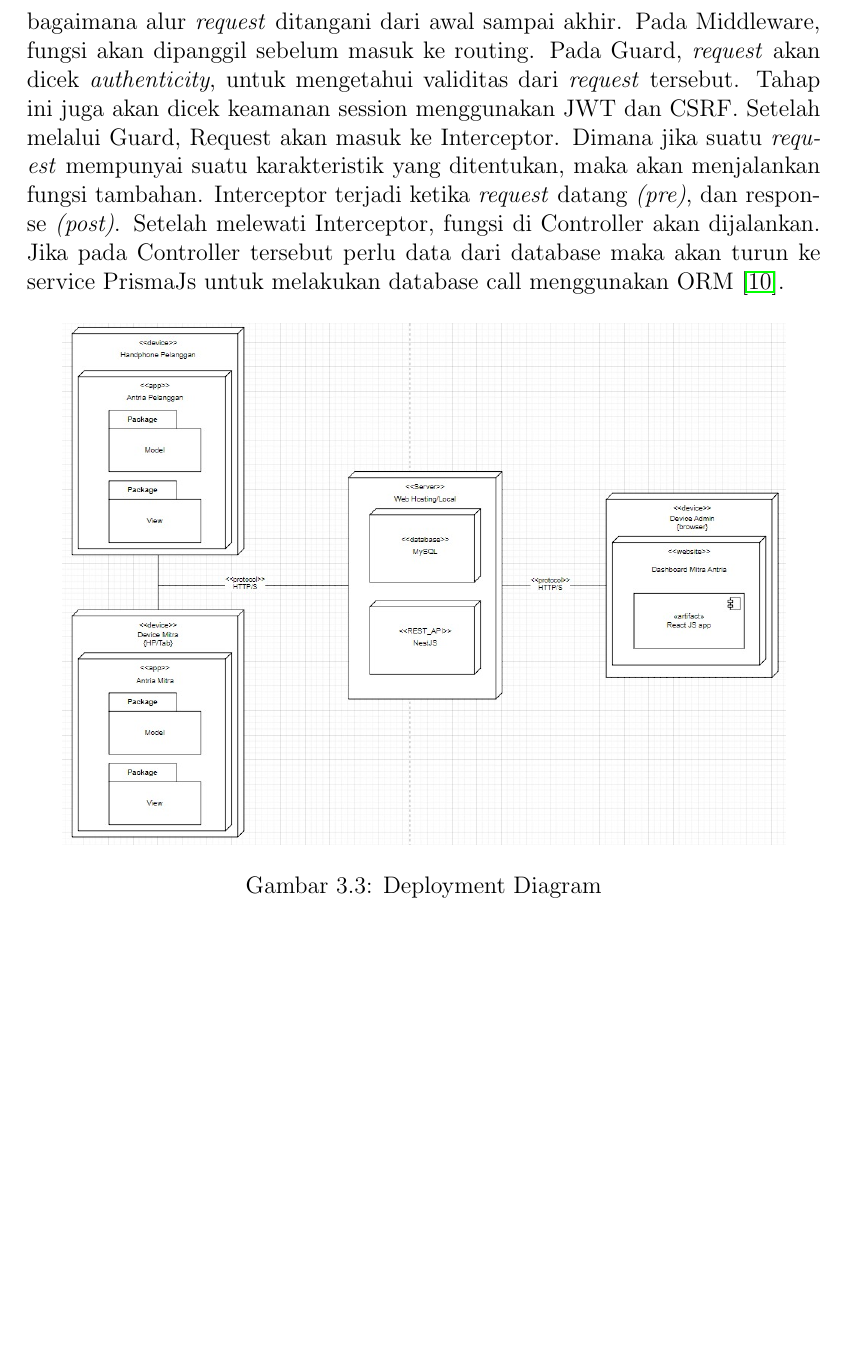
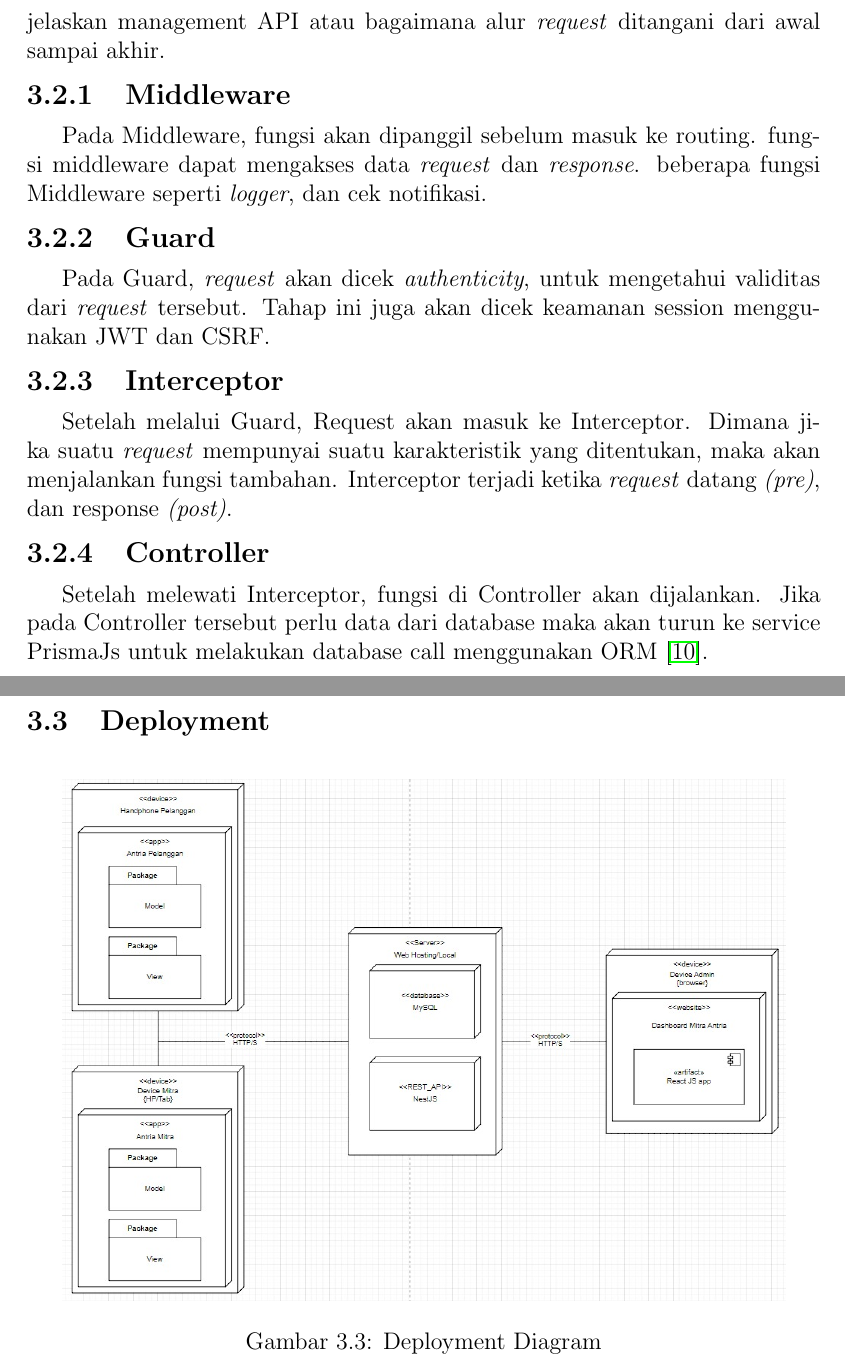
Before and after one commit to Soviena/proposal-ta, a LaTeX book (main.tex, which reads Metodologi.tex): part of page 13 of 16 before the commit and two parts of pages 14 and 15 of 18 after it, the two joined at a grey line, cut so that both start at the same text, the shorter picture padded with empty space. Compiled offline with pdfLaTeX.

Commit message:
revisi bab 3 agar lebih mudah dipahami

```diff
--- a/Metodologi.tex
+++ b/Metodologi.tex
@@ -31,12 +31,26 @@ Pada tahap ini, akan disusun semua tahapan pekerjaan, hasil analisis dan pembaha
 	\caption{Desain Sistem}
 	\label{sistem-desain}
 \end{figure}
-Implementasi dan perancangan RESTful API, Database, dan fungsi bisnis dikembangkan menggunakan \textit{framework} NestJs. Pada NestJs terdapat beberapa komponen seperti: Middleware, Guards, Interceptor, Controller, dan Service. Service yang dipakai adalah PrismaJs untuk menghubungkan NestJs ke \textit{Database System}. Gambar \ref{sistem-desain} merupakan \textit{Request Lifecycle} yang menjelaskan bagaimana alur \textit{request} ditangani dari awal sampai akhir.
-Pada Middleware, fungsi akan dipanggil sebelum masuk ke routing. Pada Guard, \textit{request} akan dicek \textit{authenticity}, untuk mengetahui validitas dari \textit{request} tersebut. Tahap ini juga akan dicek keamanan session menggunakan JWT dan CSRF. Setelah melalui Guard, Request akan masuk ke Interceptor. Dimana jika suatu \textit{request} mempunyai suatu karakteristik yang ditentukan, maka akan menjalankan fungsi tambahan. Interceptor terjadi ketika \textit{request} datang \textit{(pre)}, dan response \textit{(post)}. Setelah melewati Interceptor, fungsi di Controller akan dijalankan. Jika pada Controller tersebut perlu data dari database maka akan turun ke service PrismaJs untuk melakukan database call menggunakan ORM \cite{NestJS}.
+Implementasi dan perancangan RESTful API, Database, dan fungsi bisnis dikembangkan menggunakan \textit{framework} NestJs. Pada NestJs terdapat beberapa komponen seperti: Middleware, Guards, Interceptor, Controller, dan Service. Service yang dipakai adalah PrismaJs untuk menghubungkan NestJs ke \textit{Database System}. Gambar \ref{sistem-desain} merupakan \textit{Request Lifecycle} yang menjelaskan management API atau bagaimana alur \textit{request} ditangani dari awal sampai akhir.
+
+\subsection{Middleware}
+Pada Middleware, fungsi akan dipanggil sebelum masuk ke routing. fungsi middleware dapat mengakses data \textit{request} dan \textit{response}. beberapa fungsi Middleware seperti \textit{logger}, dan cek notifikasi.
+
+\subsection{Guard}
+Pada Guard, \textit{request} akan dicek \textit{authenticity}, untuk mengetahui validitas dari \textit{request} tersebut. Tahap ini juga akan dicek keamanan session menggunakan JWT dan CSRF.
+
+\subsection{Interceptor}
+Setelah melalui Guard, Request akan masuk ke Interceptor. Dimana jika suatu \textit{request} mempunyai suatu karakteristik yang ditentukan, maka akan menjalankan fungsi tambahan. Interceptor terjadi ketika \textit{request} datang \textit{(pre)}, dan response \textit{(post)}.
+
+\subsection{Controller}
+Setelah melewati Interceptor, fungsi di Controller akan dijalankan. Jika pada Controller tersebut perlu data dari database maka akan turun ke service PrismaJs untuk melakukan database call menggunakan ORM \cite{NestJS}.
+\newpage
+\section{Deployment}
 
 \begin{figure}[h]
 	{\centering {\includegraphics[scale=0.5]{drawio/deployment.jpg}}\par}
 	\caption{Deployment Diagram}
 	\label{deployment}
 \end{figure}
+
 Pada diagram \ref{deployment} menjelaskan bagaimana server backend berkomunikasi dengan Aplikasi lain melalui protokol HTTPS.
```
Also changed, not shown: main.pdf.
